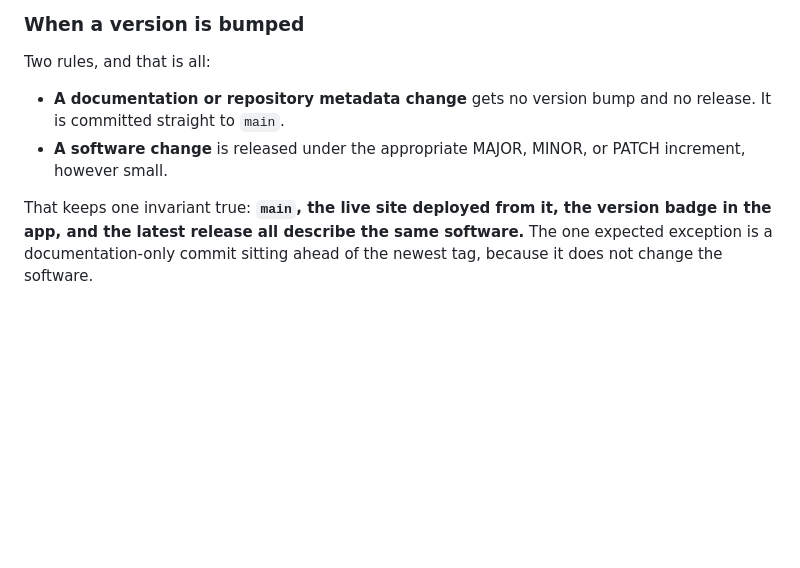
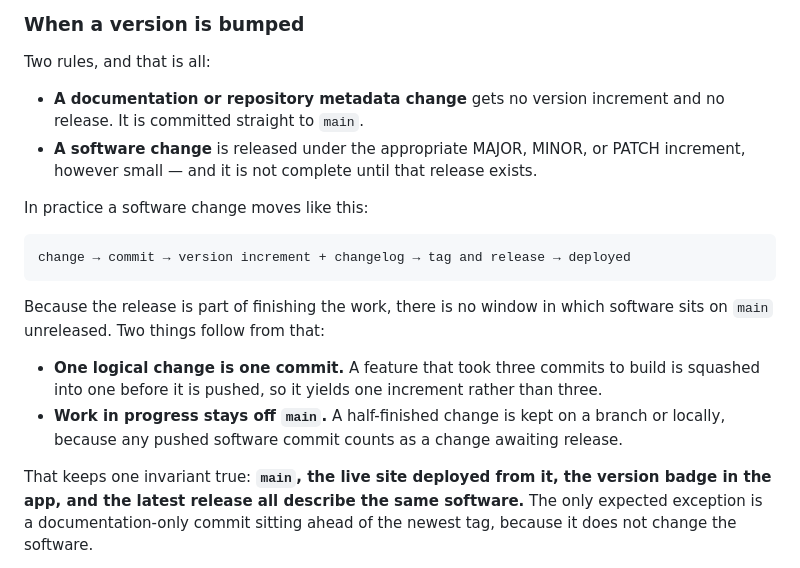
Before and after one commit to luigi6890/aionic-clock, a Markdown page: README.md, the part around the change. Rendered like a GitHub page; blank space fills up the shorter version.

Commit message:
docs: make the release part of finishing a software change
State the release as a condition of completion rather than a later step: a
software change is not done until its version increment, changelog entry, and
tag exist. With no accumulation window, software can no longer sit on main
unreleased.

Note the two habits this implies, one logical change per commit so a feature
does not yield three increments, and work in progress kept off main since any
pushed software commit counts as awaiting release.

````diff
--- a/README.md
+++ b/README.md
@@ -383,13 +383,27 @@ The project follows [Semantic Versioning](https://semver.org/):
 
 Two rules, and that is all:
 
-- **A documentation or repository metadata change** gets no version bump and no release.
-  It is committed straight to `main`.
+- **A documentation or repository metadata change** gets no version increment and no
+  release. It is committed straight to `main`.
 - **A software change** is released under the appropriate MAJOR, MINOR, or PATCH
-  increment, however small.
+  increment, however small — and it is not complete until that release exists.
+
+In practice a software change moves like this:
+
+```
+change → commit → version increment + changelog → tag and release → deployed
+```
+
+Because the release is part of finishing the work, there is no window in which software
+sits on `main` unreleased. Two things follow from that:
+
+- **One logical change is one commit.** A feature that took three commits to build is
+  squashed into one before it is pushed, so it yields one increment rather than three.
+- **Work in progress stays off `main`.** A half-finished change is kept on a branch or
+  locally, because any pushed software commit counts as a change awaiting release.
 
 That keeps one invariant true: **`main`, the live site deployed from it, the version badge
-in the app, and the latest release all describe the same software.** The one expected
+in the app, and the latest release all describe the same software.** The only expected
 exception is a documentation-only commit sitting ahead of the newest tag, because it does
 not change the software.
 
````
